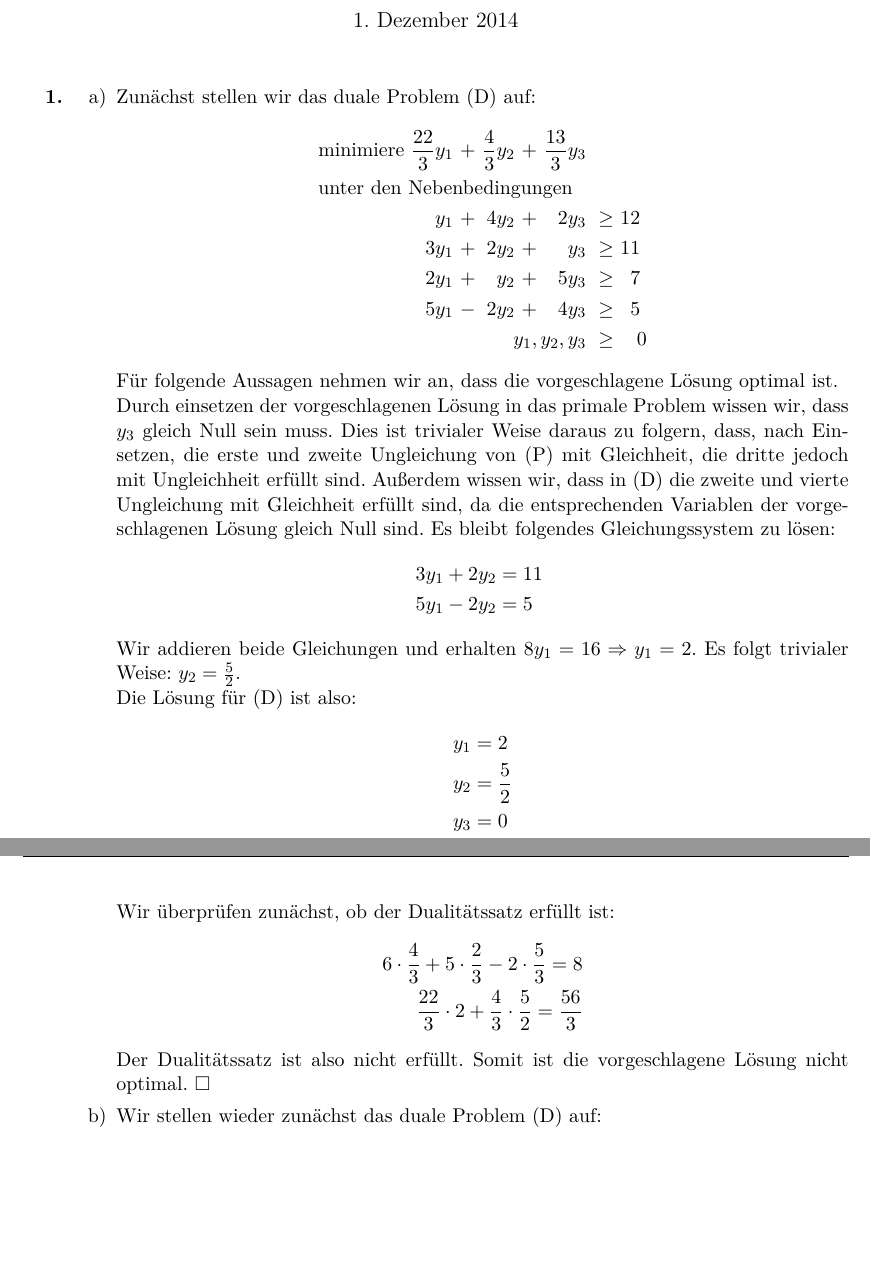
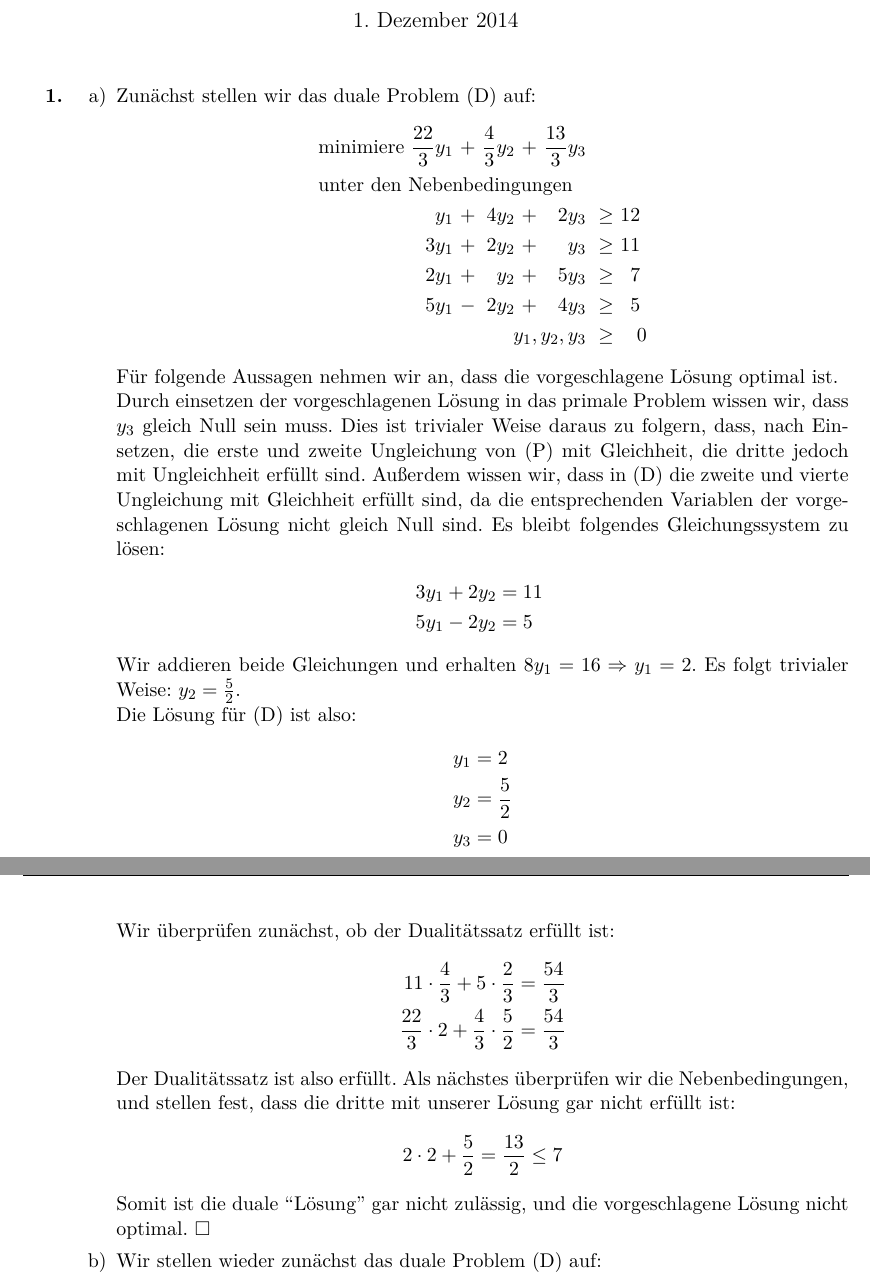
Before and after one commit to tronje/Opti, a LaTeX document (07/07.tex): two parts of pages 1 and 2 of 4, joined at a grey line, cut so that both start at the same text, the shorter picture padded with empty space. Compiled offline with pdfLaTeX.

Commit message:
just kidding, fixed more mistakes. should be good now

```diff
--- a/07/07.tex
+++ b/07/07.tex
@@ -59,7 +59,7 @@
                     Durch einsetzen der vorgeschlagenen Lösung in das primale Problem wissen wir, dass $y_3$ gleich Null sein muss. Dies ist trivialer Weise
                     daraus zu folgern, dass, nach Einsetzen, die erste und zweite Ungleichung von (P) mit Gleichheit, die dritte jedoch mit Ungleichheit erfüllt
                     sind. Außerdem wissen wir, dass in (D) die zweite und vierte Ungleichung mit Gleichheit erfüllt sind, da die entsprechenden Variablen der
-                    vorgeschlagenen Lösung gleich Null sind. Es bleibt folgendes Gleichungssystem zu lösen:
+                    vorgeschlagenen Lösung nicht gleich Null sind. Es bleibt folgendes Gleichungssystem zu lösen:
                     \begin{align*}
                     3y_1 + 2y_2 &= 11\ \\
                     5y_1 - 2y_2 &= 5\
@@ -73,10 +73,15 @@
                     \end{align*}
                     Wir überprüfen zunächst, ob der Dualitätssatz erfüllt ist:
                     \begin{align*}
-                        6 \cdot \frac{4}{3} + 5 \cdot \frac{2}{3} - 2 \cdot \frac{5}{3} = 8\\
-                        \frac{22}{3} \cdot 2 + \frac{4}{3} \cdot \frac{5}{2} = \frac{56}{3}
+                        11 \cdot \frac{4}{3} + 5 \cdot \frac{2}{3} = \frac{54}{3}\\
+                        \frac{22}{3} \cdot 2 + \frac{4}{3} \cdot \frac{5}{2} = \frac{54}{3}
                     \end{align*}
-                    Der Dualitätssatz ist also nicht erfüllt. Somit ist die vorgeschlagene Lösung nicht optimal. $\qed$
+                    Der Dualitätssatz ist also erfüllt.
+                    Als nächstes überprüfen wir die Nebenbedingungen, und stellen fest, dass die dritte mit unserer Lösung gar nicht erfüllt ist:
+                    \begin{align*}
+                        2 \cdot 2 + \frac{5}{2} = \frac{13}{2} \leq 7
+                    \end{align*}
+                    Somit ist die duale ``Lösung'' gar nicht zulässig, und die vorgeschlagene Lösung nicht optimal. $\qed$
                 \item[b)]
                     Wir stellen wieder zunächst das duale Problem (D) auf:
                     \begin{align*}
```
Also changed, not shown: 07/07.pdf.
